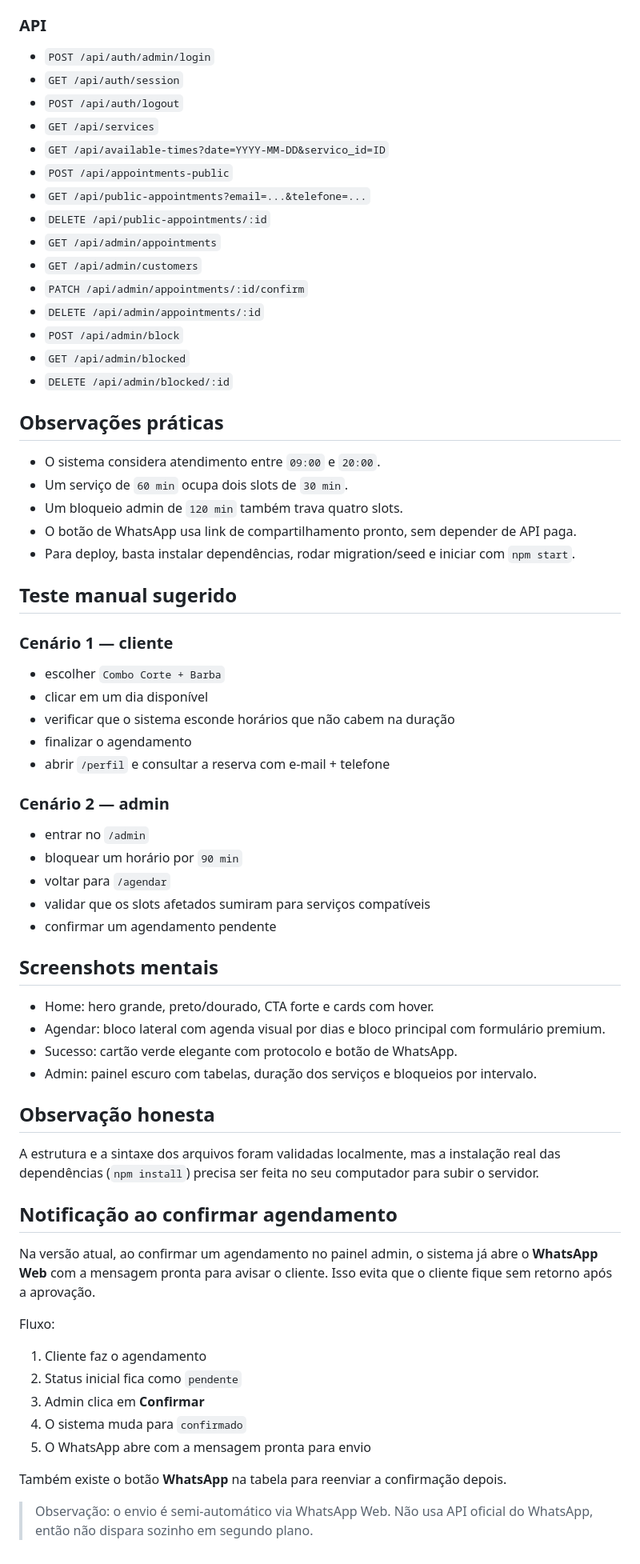
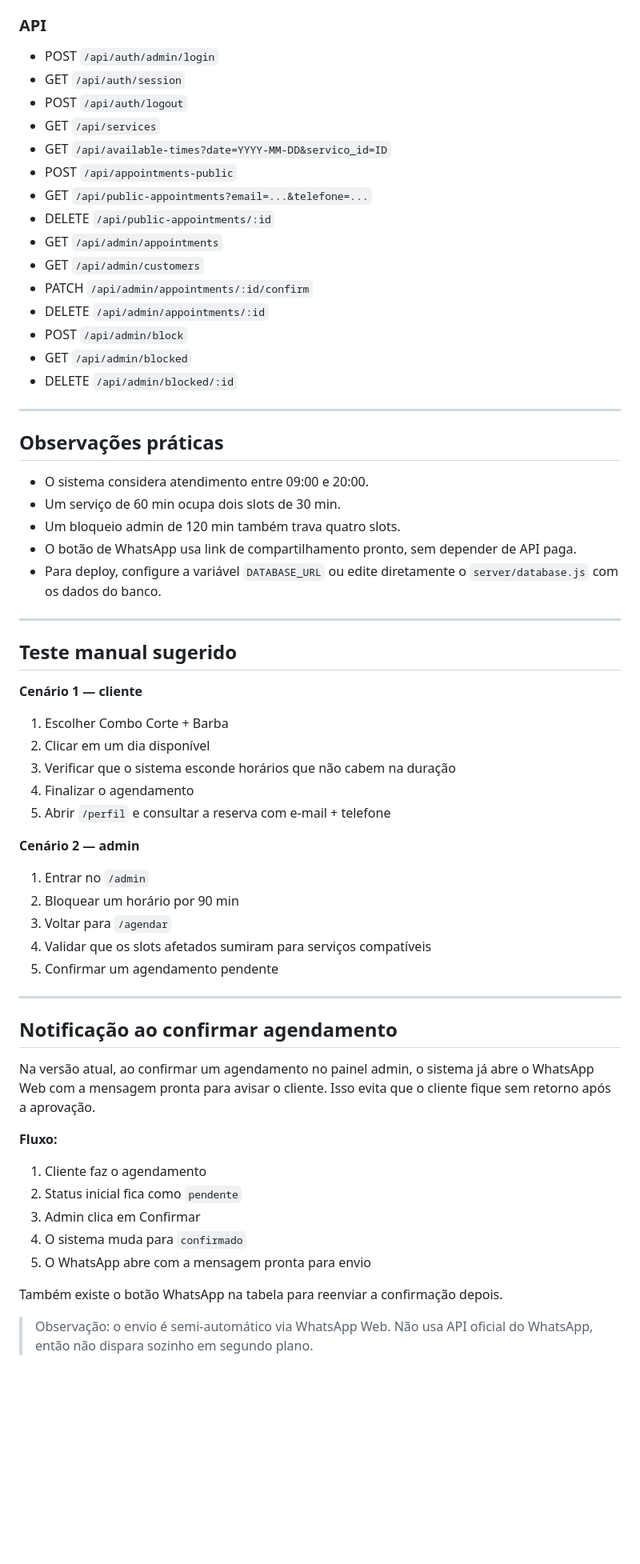
Before and after one commit to Almeida63/Barbearia, a Markdown page: README.md, the part around one of its changes. Shown at 80% size. Drawn GitHub-style; blank space fills up the shorter version.

```diff
--- a/README.md
+++ b/README.md
@@ -107,68 +125,62 @@ http://localhost:3000
 
 ### API
-- `POST /api/auth/admin/login`
-- `GET /api/auth/session`
-- `POST /api/auth/logout`
-- `GET /api/services`
-- `GET /api/available-times?date=YYYY-MM-DD&servico_id=ID`
-- `POST /api/appointments-public`
-- `GET /api/public-appointments?email=...&telefone=...`
-- `DELETE /api/public-appointments/:id`
-- `GET /api/admin/appointments`
-- `GET /api/admin/customers`
-- `PATCH /api/admin/appointments/:id/confirm`
-- `DELETE /api/admin/appointments/:id`
-- `POST /api/admin/block`
-- `GET /api/admin/blocked`
-- `DELETE /api/admin/blocked/:id`
+- POST `/api/auth/admin/login`
+- GET `/api/auth/session`
+- POST `/api/auth/logout`
+- GET `/api/services`
+- GET `/api/available-times?date=YYYY-MM-DD&servico_id=ID`
+- POST `/api/appointments-public`
+- GET `/api/public-appointments?email=...&telefone=...`
+- DELETE `/api/public-appointments/:id`
+- GET `/api/admin/appointments`
+- GET `/api/admin/customers`
+- PATCH `/api/admin/appointments/:id/confirm`
+- DELETE `/api/admin/appointments/:id`
+- POST `/api/admin/block`
+- GET `/api/admin/blocked`
+- DELETE `/api/admin/blocked/:id`
+
+---
 
 ## Observações práticas
 
-- O sistema considera atendimento entre `09:00` e `20:00`.
-- Um serviço de `60 min` ocupa dois slots de `30 min`.
-- Um bloqueio admin de `120 min` também trava quatro slots.
+- O sistema considera atendimento entre 09:00 e 20:00.
+- Um serviço de 60 min ocupa dois slots de 30 min.
+- Um bloqueio admin de 120 min também trava quatro slots.
 - O botão de WhatsApp usa link de compartilhamento pronto, sem depender de API paga.
-- Para deploy, basta instalar dependências, rodar migration/seed e iniciar com `npm start`.
+- Para deploy, configure a variável `DATABASE_URL` ou edite diretamente o `server/database.js` com os dados do banco.
+
+---
 
 ## Teste manual sugerido
 
-### Cenário 1 — cliente
-- escolher `Combo Corte + Barba`
-- clicar em um dia disponível
-- verificar que o sistema esconde horários que não cabem na duração
-- finalizar o agendamento
-- abrir `/perfil` e consultar a reserva com e-mail + telefone
+**Cenário 1 — cliente**
+1. Escolher Combo Corte + Barba
+2. Clicar em um dia disponível
+3. Verificar que o sistema esconde horários que não cabem na duração
+4. Finalizar o agendamento
+5. Abrir `/perfil` e consultar a reserva com e-mail + telefone
 
-### Cenário 2 — admin
-- entrar no `/admin`
-- bloquear um horário por `90 min`
-- voltar para `/agendar`
-- validar que os slots afetados sumiram para serviços compatíveis
-- confirmar um agendamento pendente
+**Cenário 2 — admin**
+1. Entrar no `/admin`
+2. Bloquear um horário por 90 min
+3. Voltar para `/agendar`
+4. Validar que os slots afetados sumiram para serviços compatíveis
+5. Confirmar um agendamento pendente
 
-## Screenshots mentais
-
-- Home: hero grande, preto/dourado, CTA forte e cards com hover.
-- Agendar: bloco lateral com agenda visual por dias e bloco principal com formulário premium.
-- Sucesso: cartão verde elegante com protocolo e botão de WhatsApp.
-- Admin: painel escuro com tabelas, duração dos serviços e bloqueios por intervalo.
-
-## Observação honesta
-
-A estrutura e a sintaxe dos arquivos foram validadas localmente, mas a instalação real das dependências (`npm install`) precisa ser feita no seu computador para subir o servidor.
-
+---
 
 ## Notificação ao confirmar agendamento
 
-Na versão atual, ao confirmar um agendamento no painel admin, o sistema já abre o **WhatsApp Web** com a mensagem pronta para avisar o cliente. Isso evita que o cliente fique sem retorno após a aprovação.
+Na versão atual, ao confirmar um agendamento no painel admin, o sistema já abre o WhatsApp Web com a mensagem pronta para avisar o cliente. Isso evita que o cliente fique sem retorno após a aprovação.
 
-Fluxo:
+**Fluxo:**
 1. Cliente faz o agendamento
 2. Status inicial fica como `pendente`
-3. Admin clica em **Confirmar**
+3. Admin clica em Confirmar
 4. O sistema muda para `confirmado`
 5. O WhatsApp abre com a mensagem pronta para envio
 
-Também existe o botão **WhatsApp** na tabela para reenviar a confirmação depois.
+Também existe o botão WhatsApp na tabela para reenviar a confirmação depois.
 
 > Observação: o envio é semi-automático via WhatsApp Web. Não usa API oficial do WhatsApp, então não dispara sozinho em segundo plano.
```
Also changed, not shown: other parts of README.md (+47 -29 lines).
